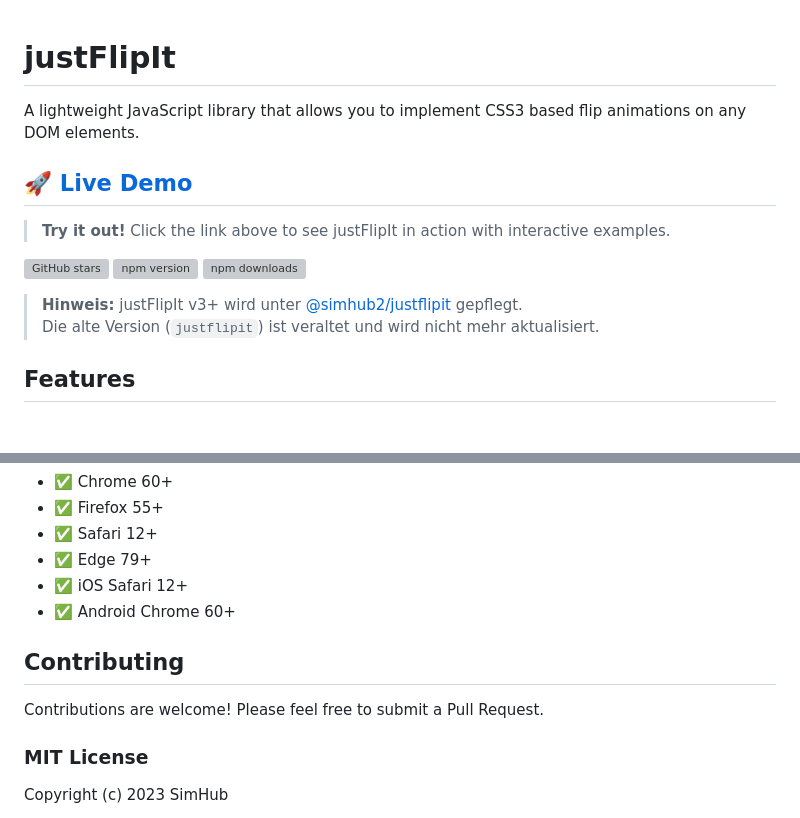
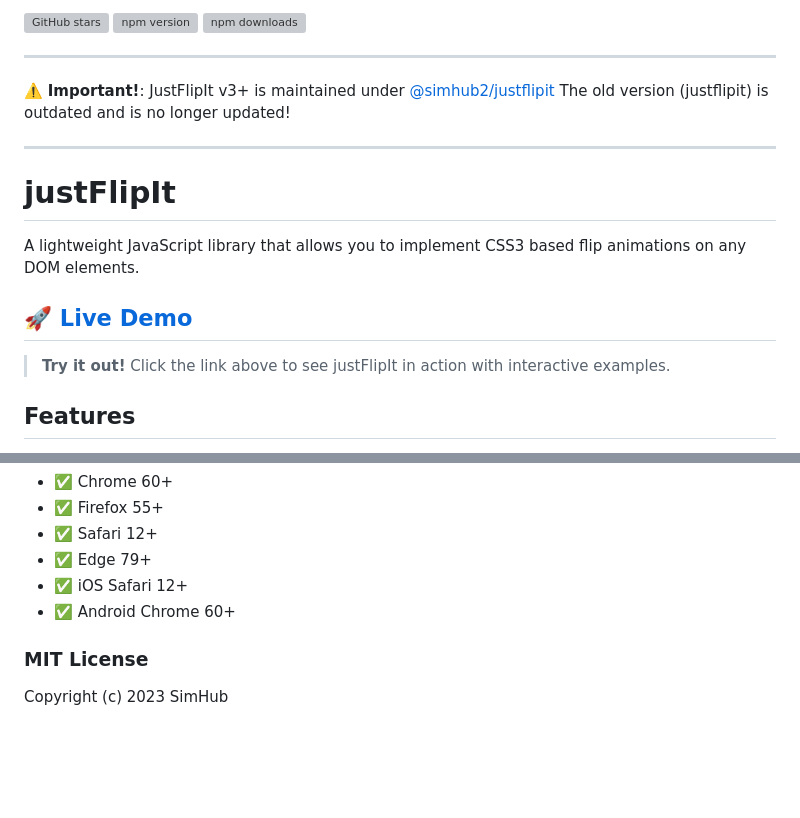
Before and after one commit to SimHub/justFlipIt, a Markdown page: README.md, 2 parts joined by grey strips. Rendered like a GitHub page; blank space fills up the shorter version; grey boxes are pictures that could not be loaded.

Commit message:
md readme

```diff
--- a/README.md
+++ b/README.md
@@ -1,3 +1,14 @@
+[![GitHub stars](https://img.shields.io/github/stars/SimHub/justFlipIt.svg?style=social)](https://github.com/SimHub/justFlipIt)
+[![npm version](https://img.shields.io/npm/v/@simhub2/justflipit.svg)](https://www.npmjs.com/package/@simhub2/justflipit)
+[![npm downloads](https://img.shields.io/npm/dt/@simhub2/justflipit.svg)](https://www.npmjs.com/package/@simhub2/justflipit)
+
+---
+
+⚠️ **Important!**: JustFlipIt v3+ is maintained under [@simhub2/justflipit](https://www.npmjs.com/package/@simhub2/justflipit)
+The old version (justflipit) is outdated and is no longer updated!
+
+---
+
 # justFlipIt
 
 A lightweight JavaScript library that allows you to implement CSS3 based flip animations on any DOM elements.
@@ -5,13 +16,6 @@ A lightweight JavaScript library that allows you to implement CSS3 based flip an
 ## 🚀 [**Live Demo**](https://SimHub.github.io/justFlipIt/)
 
 > **Try it out!** Click the link above to see justFlipIt in action with interactive examples.
-
-[![GitHub stars](https://img.shields.io/github/stars/SimHub/justFlipIt.svg?style=social)](https://github.com/SimHub/justFlipIt)
-[![npm version](https://img.shields.io/npm/v/@simhub2/justflipit.svg)](https://www.npmjs.com/package/@simhub2/justflipit)
-[![npm downloads](https://img.shields.io/npm/dt/@simhub2/justflipit.svg)](https://www.npmjs.com/package/@simhub2/justflipit)
-
-> **Hinweis:** justFlipIt v3+ wird unter [@simhub2/justflipit](https://www.npmjs.com/package/@simhub2/justflipit) gepflegt.
-> Die alte Version (`justflipit`) ist veraltet und wird nicht mehr aktualisiert.
 
 ## Features
 
@@ -295,10 +299,6 @@ justFlipIt offers three different versions to suit your needs:
 - ✅ iOS Safari 12+
 - ✅ Android Chrome 60+
 
-## Contributing
-
-Contributions are welcome! Please feel free to submit a Pull Request.
-
 ### MIT License
 
 Copyright (c) 2023 SimHub
```
